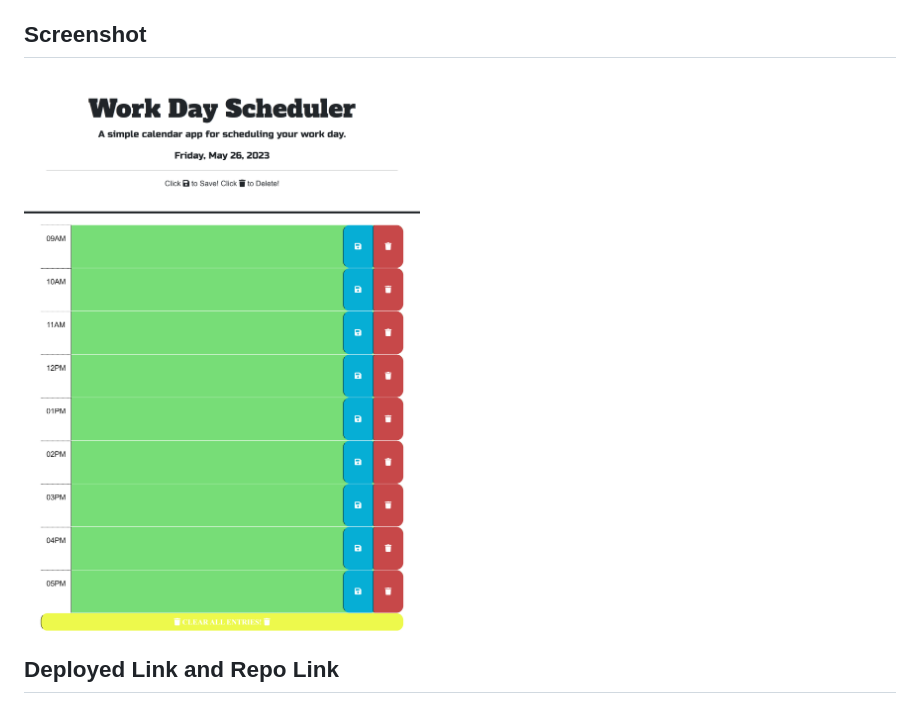
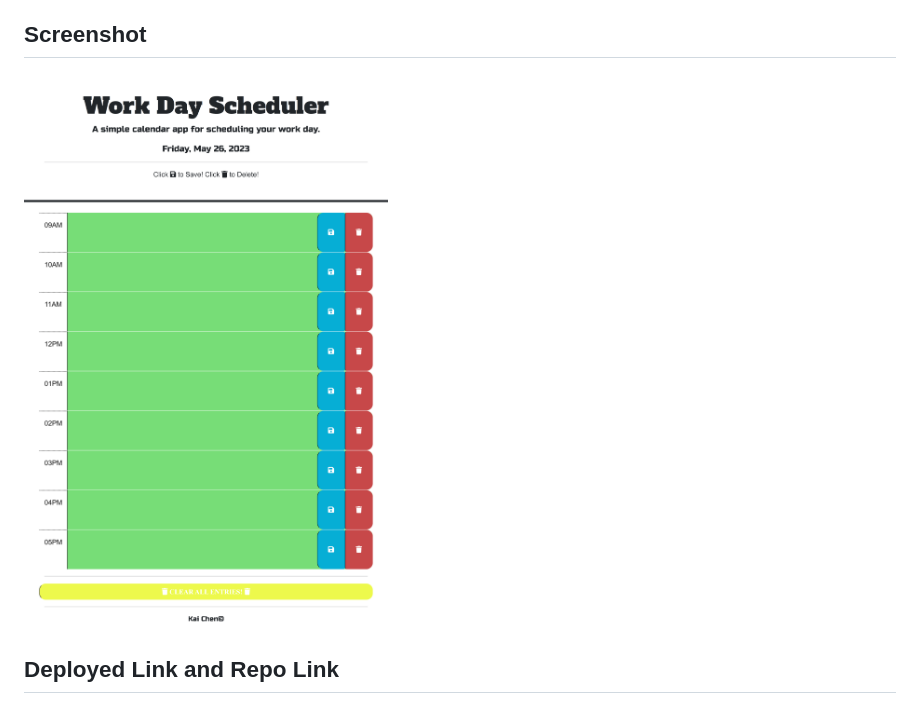
Before and after one commit to Ronin1702/Work-Day-Scheduler, a Markdown page: README.md, the part around the change. Rendered like a GitHub page; pictures changed too: Assets/Images/ScreenShot-Work-Day-Scheduler.png (deleted), Assets/Images/Work-Day-Scheduler-Screenshot.png (added).

Commit message:
updated screenshot

```diff
--- a/README.md
+++ b/README.md
@@ -9,7 +9,7 @@ This site is created for the 3rd-party APIs challenge.
 <li>Once the page is refreshed, the site will pull items from localStorage saved from previous entries and print in the related time block box. </li>
 
 ## Screenshot
-![screenshot](./Assets/Images/ScreenShot-Work-Day-Scheduler.png)
+![screenshot](./Assets/Images/Work-Day-Scheduler-Screenshot.png)
 
 ## Deployed Link and Repo Link
 Deployed Weblink: https://ronin1702.github.io/Work-Day-Scheduler/<br>
```
